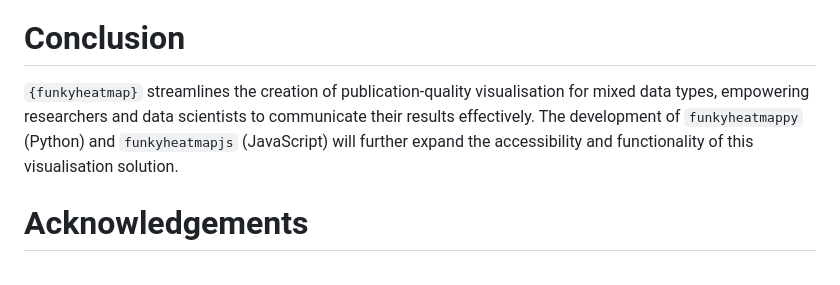
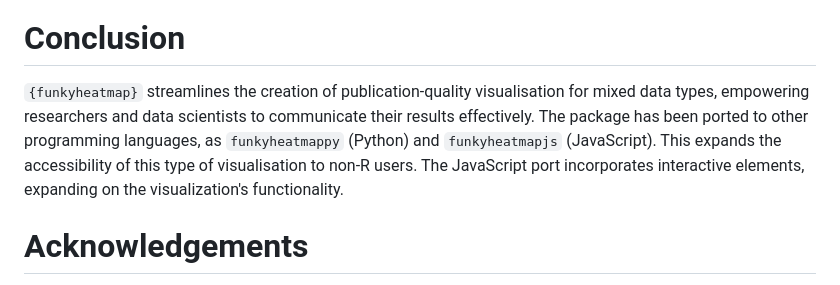
Before and after one commit to funkyheatmap/funkyheatmap, a Markdown page: paper/paper.md, the part around the change. GitHub-like rendering.

Commit message:
Reword other languages section (#70)

```diff
--- a/paper/paper.md
+++ b/paper/paper.md
@@ -130,7 +130,8 @@ As an example, \autoref{fig-mtcars} shows a visualisation of the mtcars dataset.
 ![An example of a `{funkyheatmap}` visualisation using the mtcars dataset.\label{fig-mtcars}](figure2.pdf){width="15cm"}
 
 # Conclusion
-`{funkyheatmap}` streamlines the creation of publication-quality visualisation for mixed data types, empowering researchers and data scientists to communicate their results effectively. The development of `funkyheatmappy` (Python) and `funkyheatmapjs` (JavaScript) will further expand the accessibility and functionality of this visualisation solution.
+`{funkyheatmap}` streamlines the creation of publication-quality visualisation for mixed data types, empowering researchers and data scientists to communicate their results effectively.
+The package has been ported to other programming languages, as `funkyheatmappy` (Python) and `funkyheatmapjs` (JavaScript). This expands the accessibility of this type of visualisation to non-R users. The JavaScript port incorporates interactive elements, expanding on the visualization's functionality.
 
 # Acknowledgements
 <!-- Acknowledgement of any financial support. -->
```
